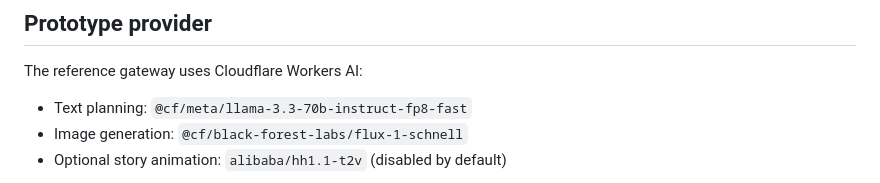
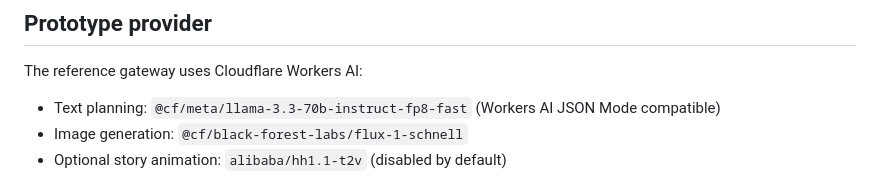
Before and after one commit to shivashisvicky/SuperBook, a Markdown page: docs/AI-SCENE-GENERATION.md, the part around the change. Rendered like a GitHub page.

Commit message:
docs: align scene planner model

```diff
--- a/docs/AI-SCENE-GENERATION.md
+++ b/docs/AI-SCENE-GENERATION.md
@@ -13,7 +13,7 @@ The Flutter app never receives a provider secret. It calls a small Cloudflare Wo
 
 The reference gateway uses Cloudflare Workers AI:
 
-- Text planning: `@cf/meta/llama-3.3-70b-instruct-fp8-fast`
+- Text planning: `@cf/meta/llama-3.3-70b-instruct-fp8-fast` (Workers AI JSON Mode compatible)
 - Image generation: `@cf/black-forest-labs/flux-1-schnell`
 - Optional story animation: `alibaba/hh1.1-t2v` (disabled by default)
 
```
